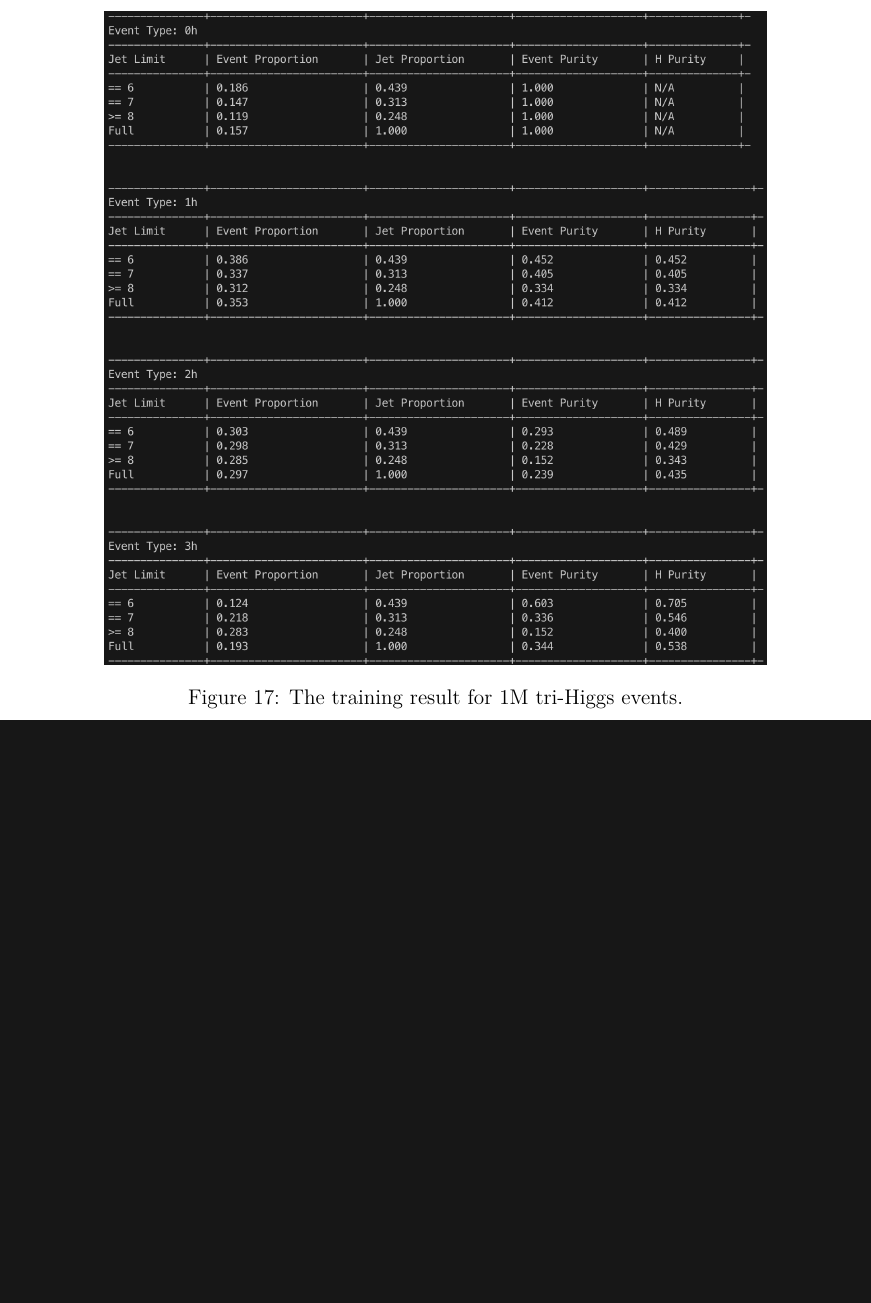
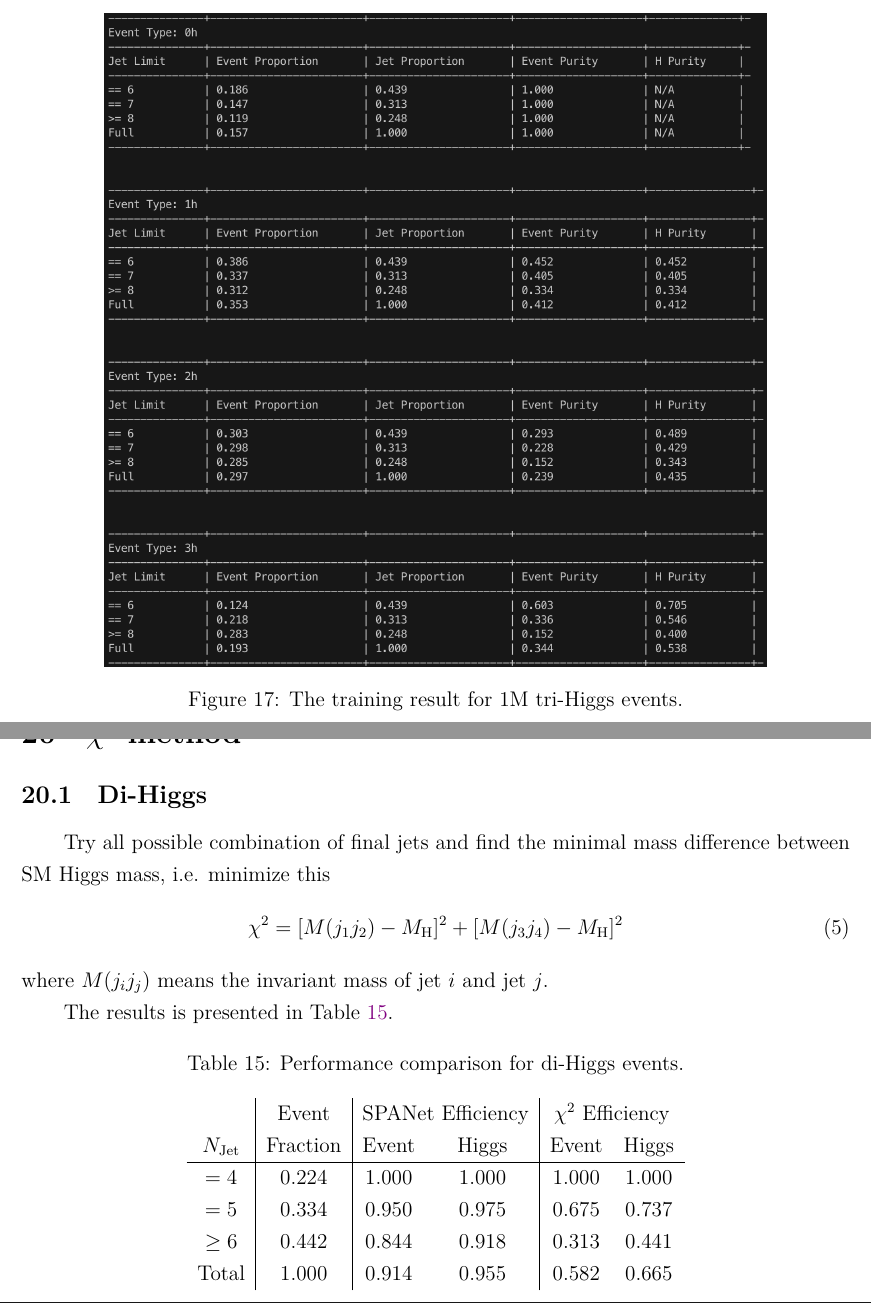
Before and after one commit to r10222035/3-4-Higgs-Collider-Study, a LaTeX document (Note/note.tex): part of page 28 of 28 before the commit and two parts of pages 28 and 29 of 29 after it, the two joined at a grey line, cut so that both start at the same text, the shorter picture padded with empty space. Compiled offline with XeLaTeX.

Commit message:
add chi square method

```diff
--- a/Note/note.tex
+++ b/Note/note.tex
@@ -916,4 +916,35 @@ Table \ref{tab:Cross_section_from_MadGraph_and_paper} is the cross sections calc
 	% subsection training_result_for_trihiggs_event (end)
 
 % section spanet_for_trihiggs_event (end)
+
+\section{\texorpdfstring{$\chi^2$}{chi square} method}% (fold)
+\label{sec:chi_2_method}
+	\subsection{Di-Higgs}% (fold)
+	\label{sub:di_higgs}
+		Try all possible combination of final jets and find the minimal mass difference between SM Higgs mass, i.e. minimize this
+		\begin{equation}
+			\chi^2 = [M(j_1j_2)-M_\text{H}]^2 + [M(j_3j_4)-M_\text{H}]^2
+		\end{equation}
+		where $M(j_ij_j)$ means the invariant mass of jet $i$ and jet $j$.
+
+		The results is presented in Table \ref{tab:comparison_SPANet_and_chi2}.
+
+		\begin{table}[htpb]
+			\centering
+			\caption{Performance comparison for di-Higgs events.}
+			\label{tab:comparison_SPANet_and_chi2}
+			\begin{tabular}{c|c|cc|cc}
+					  & Event    & \multicolumn{2}{|c|}{SPANet Efficiency} & \multicolumn{2}{|c}{ $\chi^2$ Efficiency} \\
+				$N_\text{Jet}$ & Fraction & Event             & Higgs             & Event            & Higgs           \\
+				\hline
+				$=4$	  &   0.224       &     1.000       &   1.000       &   1.000           &    1.000             \\
+				$=5$	  &   0.334       &     0.950       &   0.975       &   0.675           &    0.737            \\
+				$\ge 6$	  &   0.442       &     0.844       &   0.918		&   0.313           &    0.441            \\
+				Total	  &   1.000       &     0.914       &   0.955       &   0.582           &    0.665
+			\end{tabular}
+		\end{table}
+
+	% subsection di_higgs (end)
+
+% section chi_2_method (end)
 \end{document}
```
Also changed, not shown: Note/note.pdf, 5 other files.
